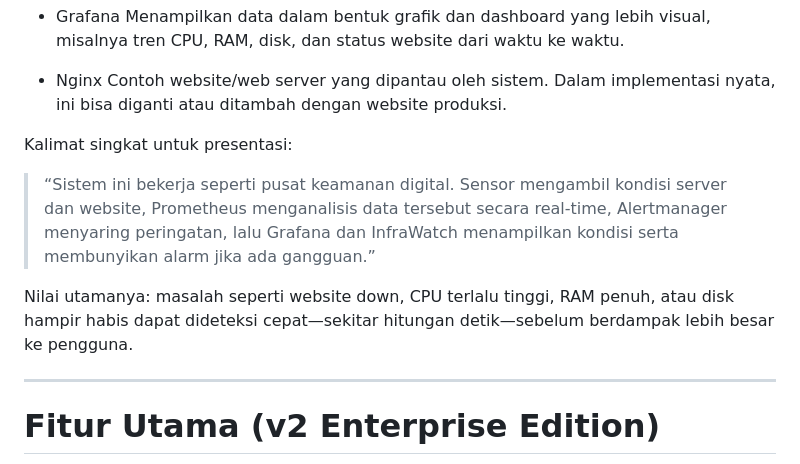
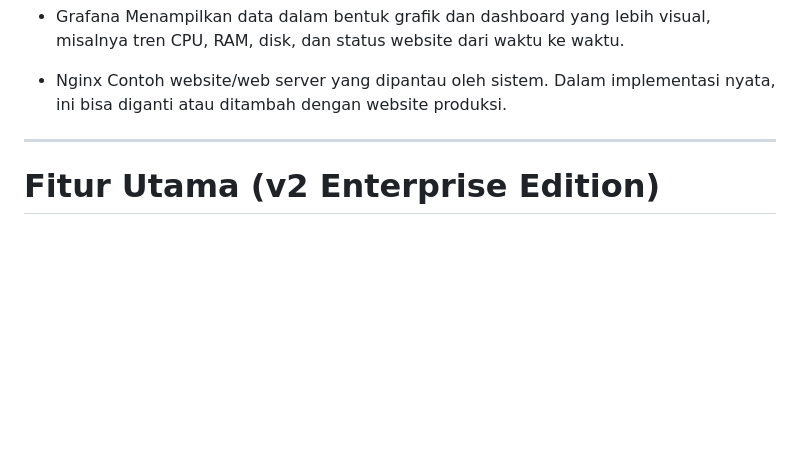
Before and after one commit to malvin1205/infra-monitoring-stack-v2, a Markdown page: README.md, the part around the change. GitHub-like rendering; blank space fills up the shorter version.

Commit message:
Update README by removing presentation details
Removed presentation sentence and key value summary from README.

```diff
--- a/README.md
+++ b/README.md
@@ -57,13 +57,6 @@ Ketika terjadi gangguan—seperti CPU spike, RAM penuh, disk habis dalam 24 jam,
   - Nginx
     Contoh website/web server yang dipantau oleh sistem. Dalam implementasi nyata, ini bisa diganti atau ditambah dengan website produksi.
 
-  Kalimat singkat untuk presentasi:
-
-  > “Sistem ini bekerja seperti pusat keamanan digital. Sensor mengambil kondisi server dan website, Prometheus menganalisis data tersebut secara real-time,
-  > Alertmanager menyaring peringatan, lalu Grafana dan InfraWatch menampilkan kondisi serta membunyikan alarm jika ada gangguan.”
-
-  Nilai utamanya: masalah seperti website down, CPU terlalu tinggi, RAM penuh, atau disk hampir habis dapat dideteksi cepat—sekitar hitungan detik—sebelum
-  berdampak lebih besar ke pengguna.
 
 ---
 
```
